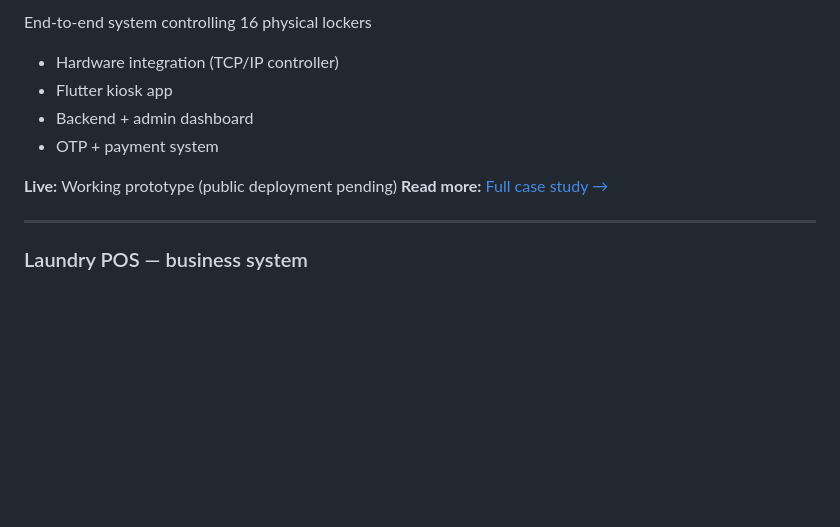
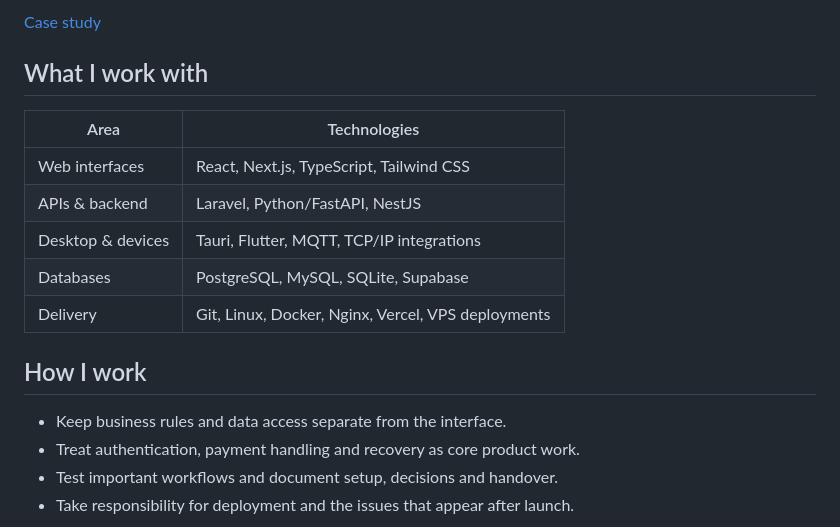
Before and after one commit to piccolojnr/piccolojnr, a Markdown page: README.md, the part around one of its changes. GitHub-like rendering; blank space fills up the shorter version.

```diff
--- a/README.md
+++ b/README.md
@@ -60,15 +57,20 @@ University system used by 1,687 students, processing 165,100+ GHS
 
-End-to-end system controlling 16 physical lockers
+[Case study](./02_projects/csir-noise-dashboard/overview.md)
 
-- Hardware integration (TCP/IP controller)
-- Flutter kiosk app
-- Backend + admin dashboard
-- OTP + payment system
+## What I work with
 
-**Live:** Working prototype (public deployment pending)
-**Read more:** [Full case study →](./02_projects/laundry-kiosk/overview.md)
+| Area | Technologies |
+| --- | --- |
+| Web interfaces | React, Next.js, TypeScript, Tailwind CSS |
+| APIs & backend | Laravel, Python/FastAPI, NestJS |
+| Desktop & devices | Tauri, Flutter, MQTT, TCP/IP integrations |
+| Databases | PostgreSQL, MySQL, SQLite, Supabase |
+| Delivery | Git, Linux, Docker, Nginx, Vercel, VPS deployments |
 
----
+## How I work
 
-### Laundry POS — business system
+- Keep business rules and data access separate from the interface.
+- Treat authentication, payment handling and recovery as core product work.
+- Test important workflows and document setup, decisions and handover.
+- Take responsibility for deployment and the issues that appear after launch.
 
```
Also changed, not shown: other parts of README.md (+38 -140 lines).
